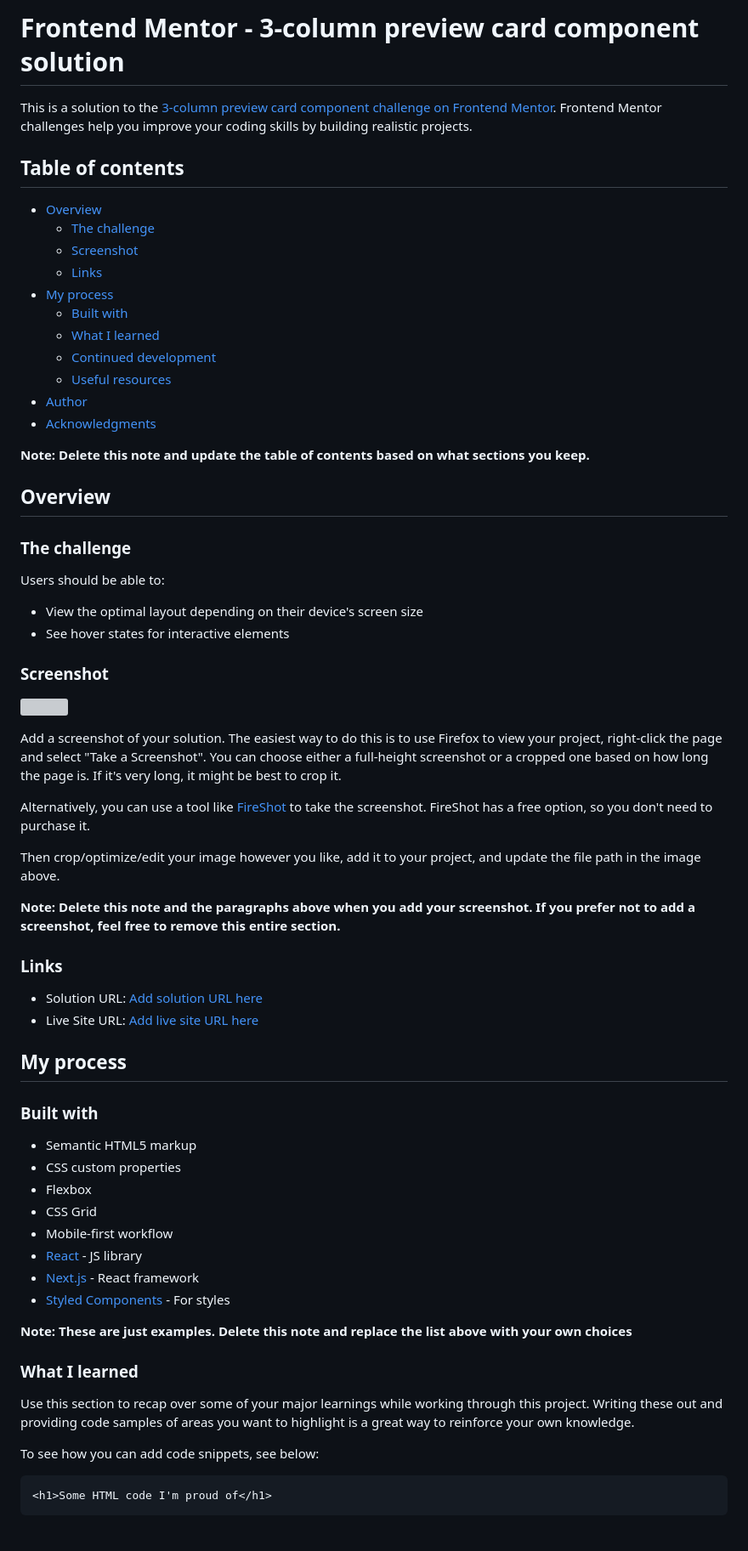
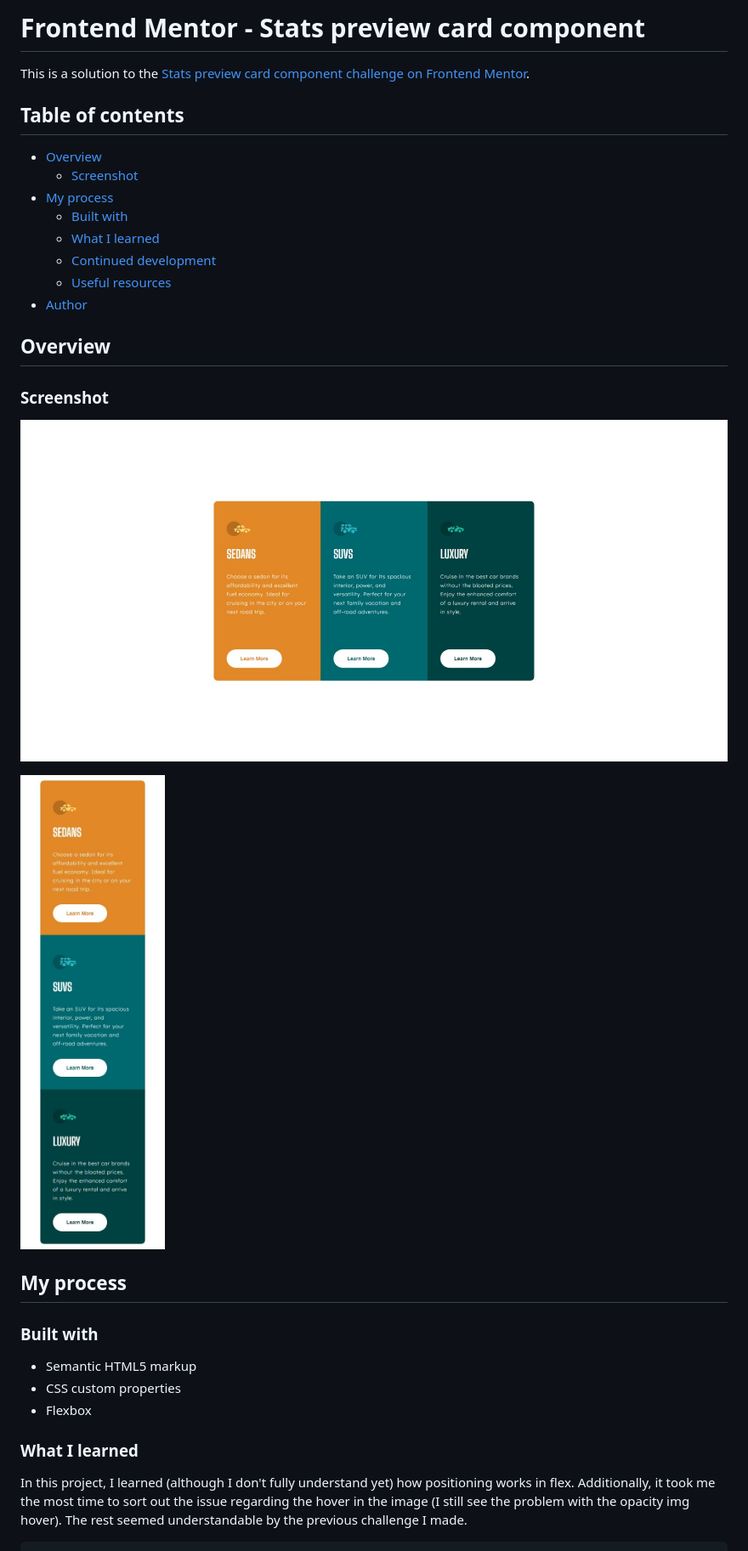
Before and after one commit to PiotrekZie/3-column-preview-card-component, a Markdown page: README-template.md, the part around the change printed below. Shown: that part at 85% size. Drawn GitHub-style; pictures changed too: screenshot.jpeg (added), screenshot1.jpeg (added); grey boxes are pictures that could not be loaded.

Commit message:
html divs, css styling

````diff
--- a/README-template.md
+++ b/README-template.md
@@ -1,48 +1,25 @@
-# Frontend Mentor - 3-column preview card component solution
+# Frontend Mentor -  Stats preview card component
 
-This is a solution to the [3-column preview card component challenge on Frontend Mentor](https://www.frontendmentor.io/challenges/3column-preview-card-component-pH92eAR2-). Frontend Mentor challenges help you improve your coding skills by building realistic projects.
+This is a solution to the [Stats preview card component  challenge on Frontend Mentor](https://www.frontendmentor.io/challenges/stats-preview-card-component-8JqbgoU62).
 
 ## Table of contents
 
 - [Overview](#overview)
-  - [The challenge](#the-challenge)
   - [Screenshot](#screenshot)
-  - [Links](#links)
 - [My process](#my-process)
   - [Built with](#built-with)
   - [What I learned](#what-i-learned)
   - [Continued development](#continued-development)
   - [Useful resources](#useful-resources)
 - [Author](#author)
-- [Acknowledgments](#acknowledgments)
-
-**Note: Delete this note and update the table of contents based on what sections you keep.**
 
 ## Overview
 
-### The challenge
-
-Users should be able to:
-
-- View the optimal layout depending on their device's screen size
-- See hover states for interactive elements
-
 ### Screenshot
 
-![](./screenshot.jpg)
+![Desktop Ver.](./screenshot.jpeg)
 
-Add a screenshot of your solution. The easiest way to do this is to use Firefox to view your project, right-click the page and select "Take a Screenshot". You can choose either a full-height screenshot or a cropped one based on how long the page is. If it's very long, it might be best to crop it.
-
-Alternatively, you can use a tool like [FireShot](https://getfireshot.com/) to take the screenshot. FireShot has a free option, so you don't need to purchase it.
-
-Then crop/optimize/edit your image however you like, add it to your project, and update the file path in the image above.
-
-**Note: Delete this note and the paragraphs above when you add your screenshot. If you prefer not to add a screenshot, feel free to remove this entire section.**
-
-### Links
-
-- Solution URL: [Add solution URL here](https://your-solution-url.com)
-- Live Site URL: [Add live site URL here](https://your-live-site-url.com)
+![Mobile(375px) Ver.](./screenshot1.jpeg)
 
 ## My process
 
@@ -51,21 +28,9 @@ Then crop/optimize/edit your image however you like, add it to your project, and
 - Semantic HTML5 markup
 - CSS custom properties
 - Flexbox
-- CSS Grid
-- Mobile-first workflow
-- [React](https://reactjs.org/) - JS library
-- [Next.js](https://nextjs.org/) - React framework
-- [Styled Components](https://styled-components.com/) - For styles
-
-**Note: These are just examples. Delete this note and replace the list above with your own choices**
 
 ### What I learned
 
-Use this section to recap over some of your major learnings while working through this project. Writing these out and providing code samples of areas you want to highlight is a great way to reinforce your own knowledge.
+In this project, I learned (although I don't fully understand yet) how positioning works in flex. Additionally, it took me the most time to sort out the issue regarding the hover in the image (I still see the problem with the opacity img hover). The rest seemed understandable by the previous challenge I made.
 
-To see how you can add code snippets, see below:
-
-```html
-<h1>Some HTML code I'm proud of</h1>
-```
 ```css
````
Also changed, not shown: other parts of README-template.md (+29 -28 lines), 2 other files.
